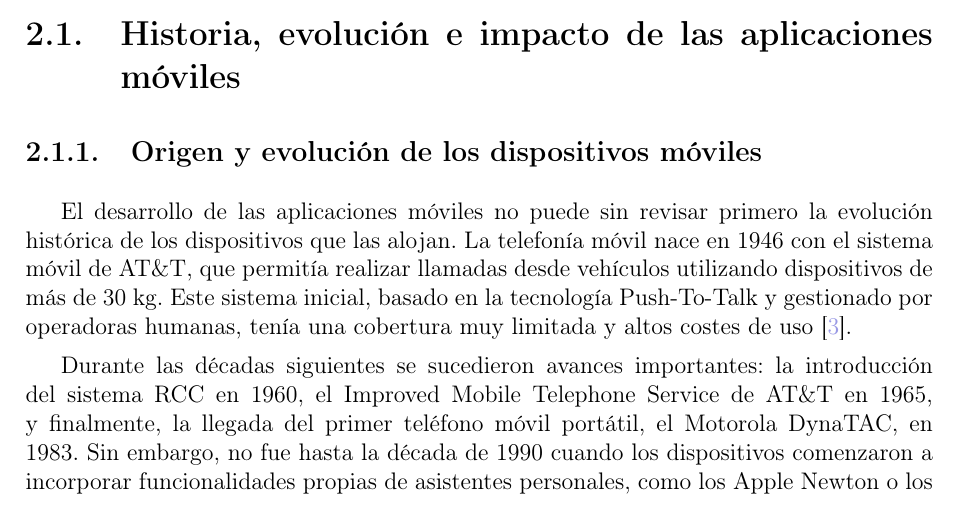
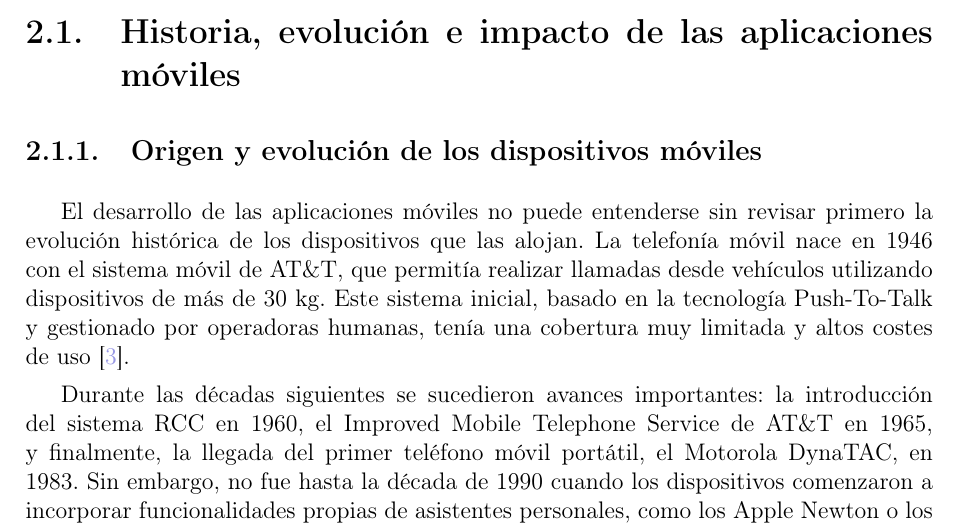
Before and after one commit to ivanastanislavova/donammon, a LaTeX document (ejemplo-memoria.tex, which reads tex/estado_arte.tex): part of page 21 of 59, cut so that both start at the same text. Compiled offline with pdfLaTeX.

Commit message:
Añado la palabra entenderse

```diff
--- a/tex/estado_arte.tex
+++ b/tex/estado_arte.tex
@@ -10,7 +10,7 @@
 
 \subsection{Origen y evolución de los dispositivos móviles}
 
-El desarrollo de las aplicaciones móviles no puede sin revisar primero la evolución histórica de los dispositivos que las alojan. La telefonía móvil nace en 1946 con el sistema móvil de AT\&T, que permitía realizar llamadas desde vehículos utilizando dispositivos de más de 30 kg. Este sistema inicial, basado en la tecnología Push-To-Talk y gestionado por operadoras humanas, tenía una cobertura muy limitada y altos costes de uso~\cite{agar2004}.
+El desarrollo de las aplicaciones móviles no puede entenderse sin revisar primero la evolución histórica de los dispositivos que las alojan. La telefonía móvil nace en 1946 con el sistema móvil de AT\&T, que permitía realizar llamadas desde vehículos utilizando dispositivos de más de 30 kg. Este sistema inicial, basado en la tecnología Push-To-Talk y gestionado por operadoras humanas, tenía una cobertura muy limitada y altos costes de uso~\cite{agar2004}.
 
 
 
```
